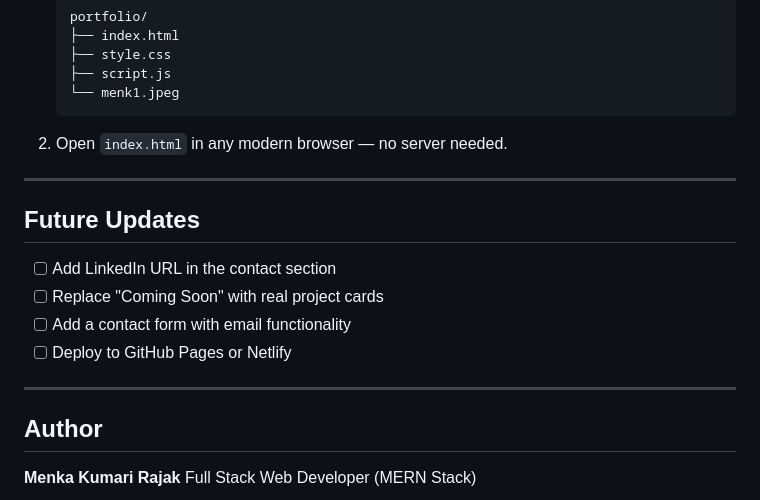
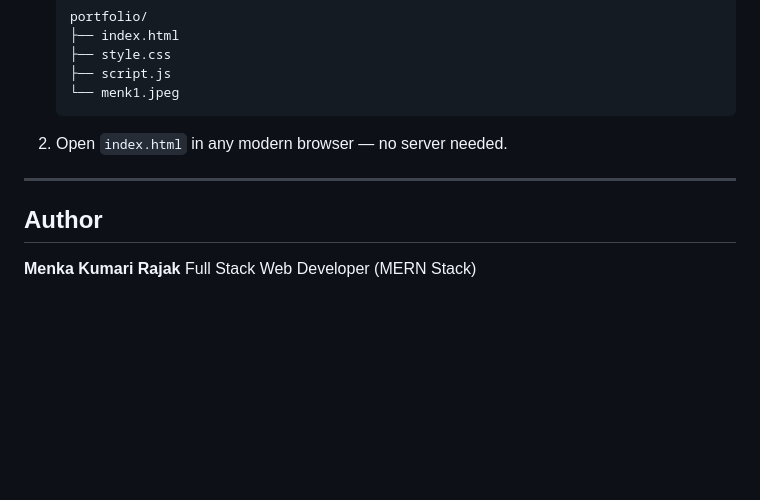
Before and after one commit to Menkarajak45/M_portfolio, a Markdown page: README.md, the part around the change. Rendered like a GitHub page; blank space fills up the shorter version.

Commit message:
Remove Future Updates section from README
Removed the Future Updates section from README.md.

```diff
--- a/README.md
+++ b/README.md
@@ -122,16 +122,6 @@ const observer = new IntersectionObserver((entries) => {
 2. Open `index.html` in any modern browser — no server needed.
 
 ---
-
-## Future Updates
-
-- [ ] Add LinkedIn URL in the contact section
-- [ ] Replace "Coming Soon" with real project cards
-- [ ] Add a contact form with email functionality
-- [ ] Deploy to GitHub Pages or Netlify
-
----
-
 ## Author
 
 **Menka Kumari Rajak**
```
